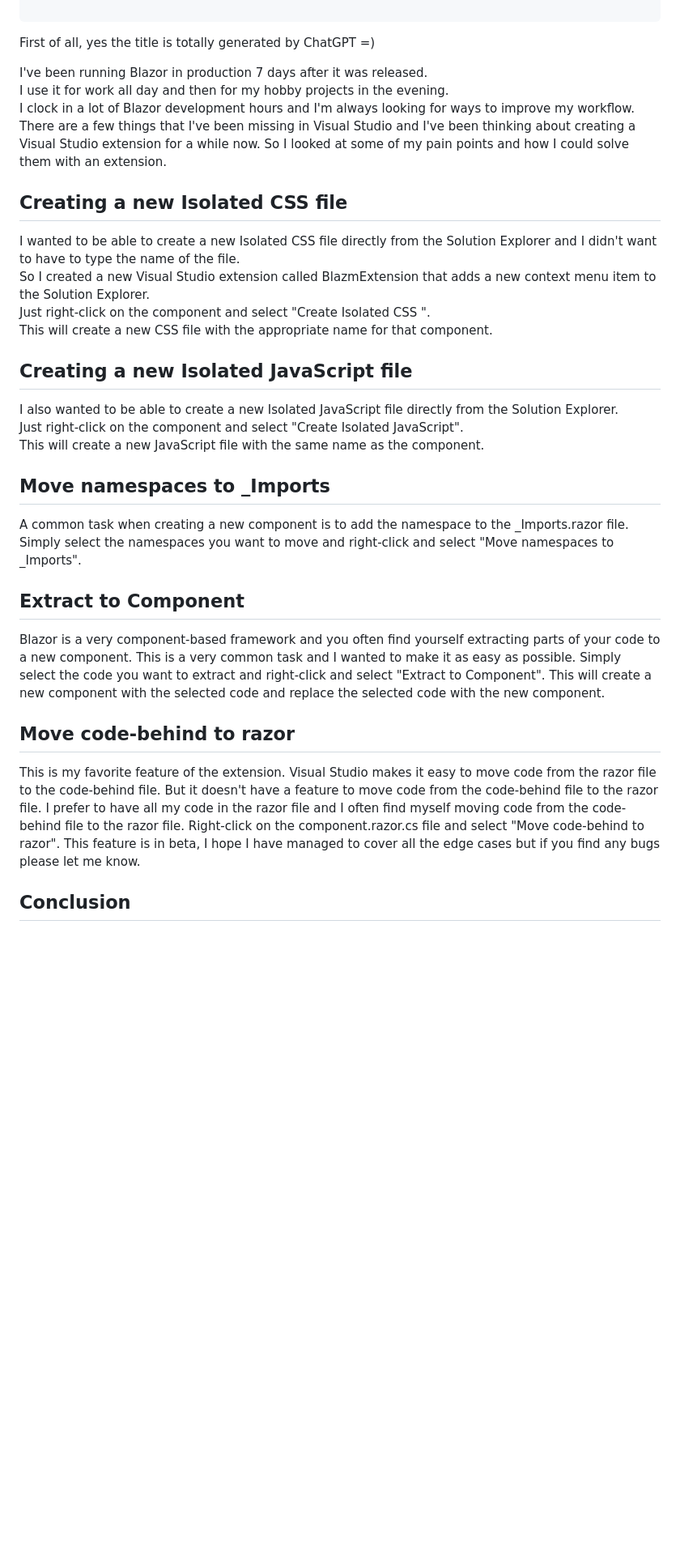
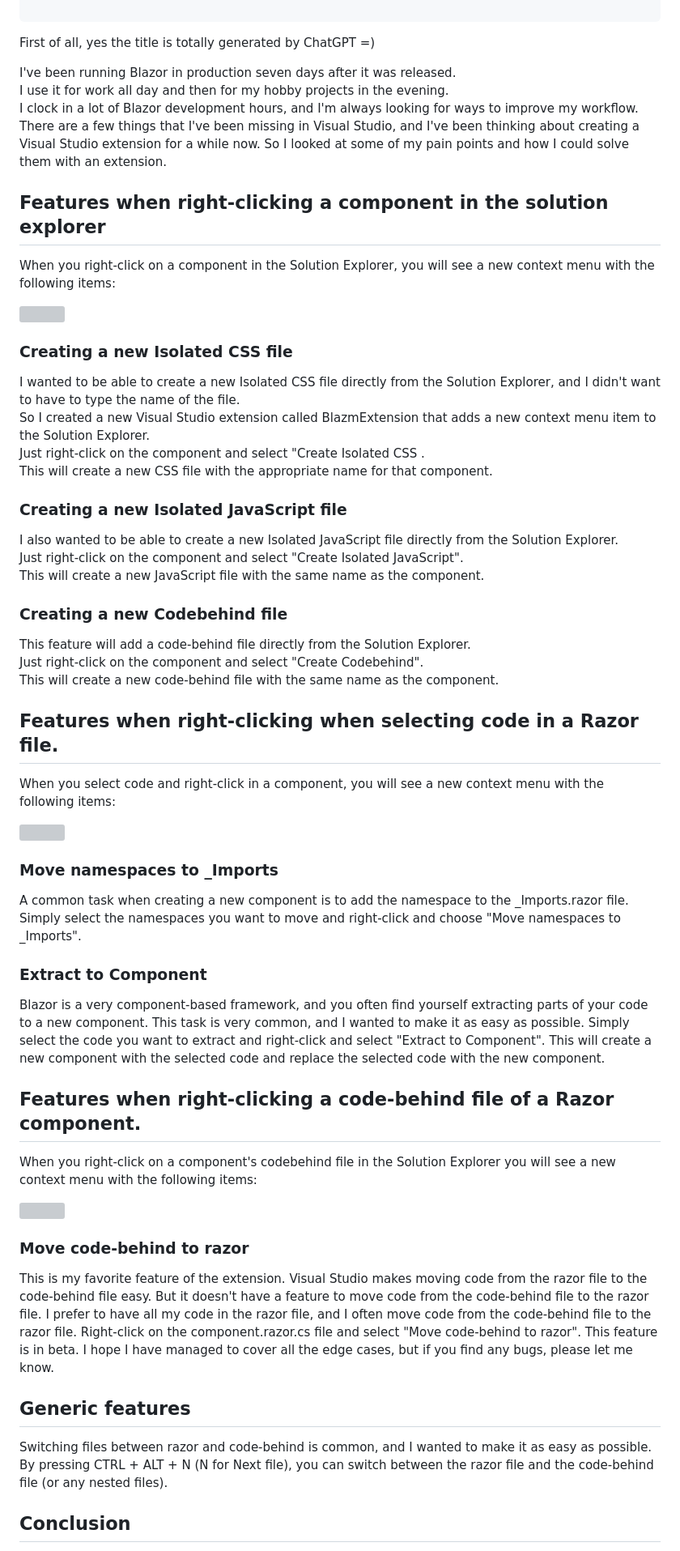
Before and after one commit to EngstromJimmy/EngstromJimmy.se, a Markdown page: EngstromJimmySe/Posts/2023-05-15-BlazmExtension.md, the part around the change. Shown: that part at 81% size. Rendered like a GitHub page; blank space fills up the shorter version; grey boxes are pictures that could not be loaded.

Commit message:
Did som spelliung fixes and updated it for the new version

```diff
--- a/EngstromJimmySe/Posts/2023-05-15-BlazmExtension.md
+++ b/EngstromJimmySe/Posts/2023-05-15-BlazmExtension.md
@@ -12,40 +12,66 @@ tags:
 
 First of all, yes the title is totally generated by ChatGPT =)
 
-I've been running Blazor in production 7 days after it was released.
+I've been running Blazor in production seven days after it was released.
 I use it for work all day and then for my hobby projects in the evening.
-I clock in a lot of Blazor development hours and I'm always looking for ways to improve my workflow.
-There are a few things that I've been missing in Visual Studio and I've been thinking about creating a Visual Studio extension for a while now.
+I clock in a lot of Blazor development hours, and I'm always looking for ways to improve my workflow.
+There are a few things that I've been missing in Visual Studio, and I've been thinking about creating a Visual Studio extension for a while now.
 So I looked at some of my pain points and how I could solve them with an extension.
 
-## Creating a new Isolated CSS file
-I wanted to be able to create a new Isolated CSS file directly from the Solution Explorer and I didn't want to have to type the name of the file.
+## Features when right-clicking a component in the solution explorer
+When you right-click on a component in the Solution Explorer, you will see a new context menu with the following items:
+
+<img src="https://github.com/EngstromJimmy/Blazm.Extension/blob/main/Images/SolutionRazorContext.png?raw=true" width="400">
+
+### Creating a new Isolated CSS file
+I wanted to be able to create a new Isolated CSS file directly from the Solution Explorer, and I didn't want to have to type the name of the file.
 So I created a new Visual Studio extension called BlazmExtension that adds a new context menu item to the Solution Explorer.
-Just right-click on the component and select "Create Isolated CSS ".
+Just right-click on the component and select "Create Isolated CSS .
 This will create a new CSS file with the appropriate name for that component.
 
-## Creating a new Isolated JavaScript file
+### Creating a new Isolated JavaScript file
 I also wanted to be able to create a new Isolated JavaScript file directly from the Solution Explorer.
 Just right-click on the component and select "Create Isolated JavaScript".
 This will create a new JavaScript file with the same name as the component.
 
-## Move namespaces to _Imports
+### Creating a new Codebehind file
+This feature will add a code-behind file directly from the Solution Explorer.
+Just right-click on the component and select "Create Codebehind".
+This will create a new code-behind file with the same name as the component.
+
+
+## Features when right-clicking when selecting code in a Razor file.
+When you select code and right-click in a component, you will see a new context menu with the following items:
+
+<img src="https://github.com/EngstromJimmy/Blazm.Extension/blob/main/Images/RazorMenuContext.png?raw=true" width="400">
+
+
+### Move namespaces to _Imports
 A common task when creating a new component is to add the namespace to the _Imports.razor file.
-Simply select the namespaces you want to move and right-click and select "Move namespaces to _Imports".
+Simply select the namespaces you want to move and right-click and choose "Move namespaces to _Imports".
 
-## Extract to Component
-Blazor is a very component-based framework and you often find yourself extracting parts of your code to a new component.
-This is a very common task and I wanted to make it as easy as possible.
+### Extract to Component
+Blazor is a very component-based framework, and you often find yourself extracting parts of your code to a new component.
+This task is very common, and I wanted to make it as easy as possible.
 Simply select the code you want to extract and right-click and select "Extract to Component".
 This will create a new component with the selected code and replace the selected code with the new component.
 
-## Move code-behind to razor
+## Features when right-clicking a code-behind file of a Razor component.
+When you right-click on a component's codebehind file in the Solution Explorer you will see a new context menu with the following items:
+
+<img src="https://github.com/EngstromJimmy/Blazm.Extension/blob/main/Images/SolutionRazorCsContext.png?raw=true" width="400">
+
+### Move code-behind to razor
 This is my favorite feature of the extension.
-Visual Studio makes it easy to move code from the razor file to the code-behind file.
+Visual Studio makes moving code from the razor file to the code-behind file easy.
 But it doesn't have a feature to move code from the code-behind file to the razor file.
-I prefer to have all my code in the razor file and I often find myself moving code from the code-behind file to the razor file.
+I prefer to have all my code in the razor file, and I often move code from the code-behind file to the razor file.
 Right-click on the component.razor.cs file and select "Move code-behind to razor".
-This feature is in beta, I hope I have managed to cover all the edge cases but if you find any bugs please let me know.
+This feature is in beta. I hope I have managed to cover all the edge cases, but if you find any bugs, please let me know.
+
+## Generic features
+Switching files between razor and code-behind is common, and I wanted to make it as easy as possible.
+By pressing CTRL + ALT + N  (N for Next file), you can switch between the razor file and the code-behind file (or any nested files).
 
 ## Conclusion
 I hope you find this extension useful.
```
